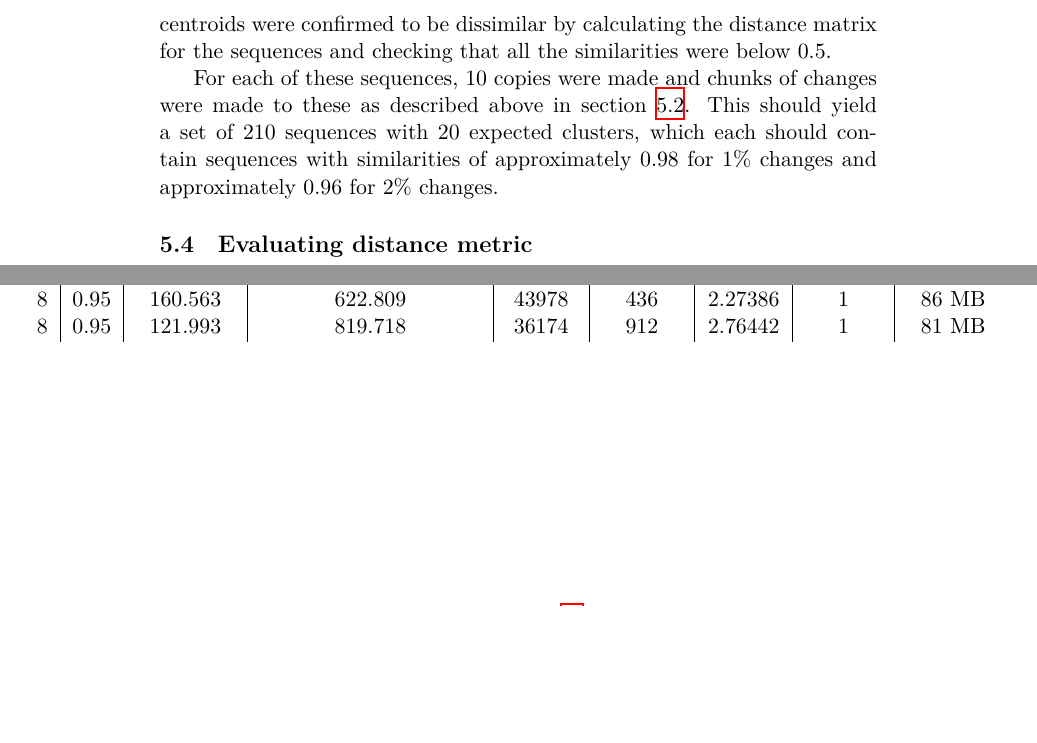
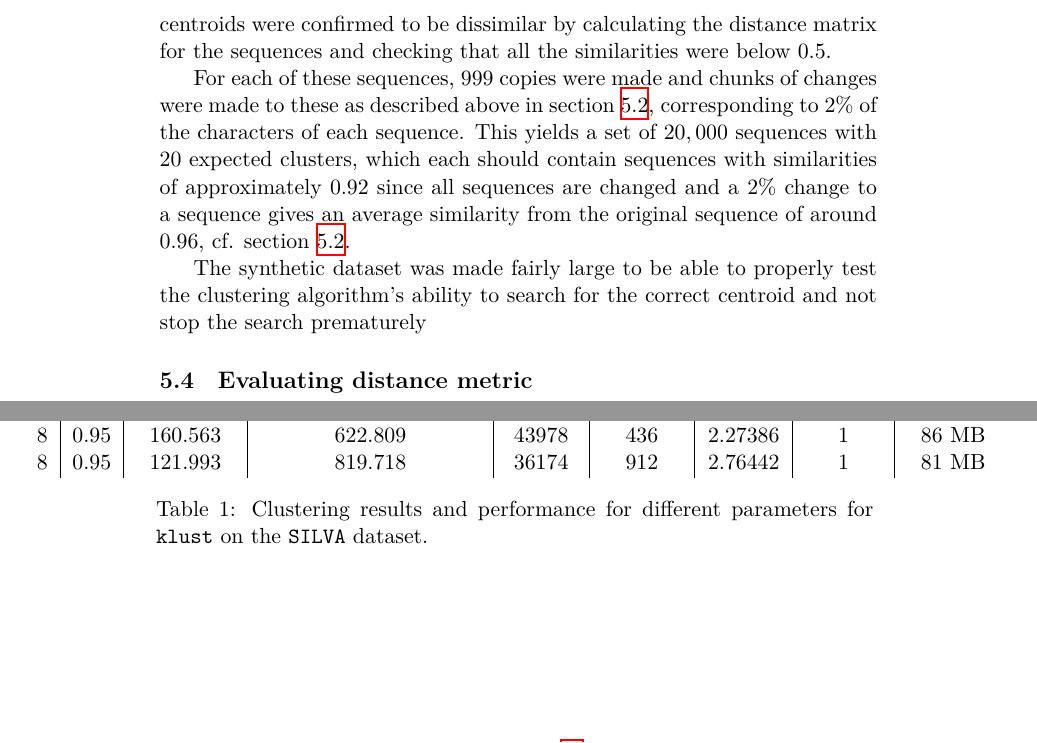
Before and after one commit to Rathcke/Bachelor, a LaTeX paper (report/report.tex, which reads report/app_results.tex, report/results.tex): two parts of pages 21 and 30 of 30, joined at a grey line, cut so that both start at the same text, the shorter picture padded with empty space. Compiled offline with XeLaTeX; a missing font is replaced by an installed copy or a similar font.

Commit message:
worked on results section

```diff
--- a/report/app_results.tex
+++ b/report/app_results.tex
@@ -135,5 +135,9 @@
   8   &  0.95  &  141.526  &  706.585  &  38983  &  643   &  2.56522  &  1  &  83  MB \\
   8   &  0.95  &  160.563  &  622.809  &  43978  &  436   &  2.27386  &  1  &  86  MB \\
   8   &  0.95  &  121.993  &  819.718  &  36174  &  912   &  2.76442  &  1  &  81  MB \\
+
+  \caption{Clustering results and performance for different parameters for
+    \texttt{klust} on the \texttt{SILVA} dataset.}
+  \label{fig:klust_results_params}
 \end{longtable}
 \endgroup
--- a/report/report.tex
+++ b/report/report.tex
@@ -21,6 +21,7 @@
 \usepackage{adjustbox}
 \usepackage{changepage}
 \usepackage{longtable}
+\usepackage{stmaryrd}
 
 % algorithms
 \usepackage{algorithm}      % algorithm float environment
--- a/report/results.tex
+++ b/report/results.tex
@@ -148,11 +148,17 @@ result. These centroids were confirmed to be dissimilar by calculating the
 distance matrix for the sequences and checking that all the similarities were
 below $0.5$.
 
-For each of these sequences, 10 copies were made and chunks of changes were
-made to these as described above in section \ref{sec:altered_sequences}. This
-should yield a set of 210 sequences with 20 expected clusters, which each
-should contain sequences with similarities of approximately $0.98$ for $1\%$
-changes and approximately $0.96$ for $2\%$ changes.
+For each of these sequences, 999 copies were made and chunks of changes were
+made to these as described above in section \ref{sec:altered_sequences},
+corresponding to 2\% of the characters of each sequence. This yields a set of
+$20,000$ sequences with 20 expected clusters, which each should contain
+sequences with similarities of approximately $0.92$ since all sequences are
+changed and a 2\% change to a sequence gives an average similarity from the
+original sequence of around $0.96$, cf. section \ref{sec:altered_sequences}.
+
+The synthetic dataset was made fairly large to be able to properly test the
+clustering algorithm's ability to search for the correct centroid and not stop
+the search prematurely
 
 
 \subsection{Evaluating distance metric}
```
